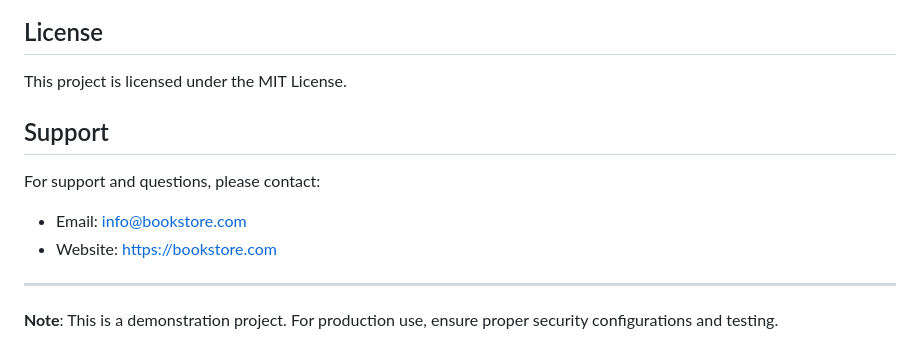
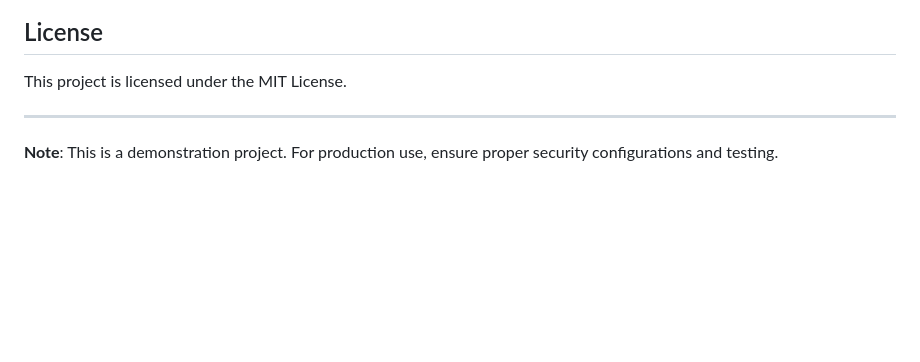
Before and after one commit to antariksha2001/store, a Markdown page: README.md, the part around the change. Drawn GitHub-style; blank space fills up the shorter version.

Commit message:
Delete support section from README
Removed support section with contact information.

```diff
--- a/README.md
+++ b/README.md
@@ -282,11 +282,6 @@ djangobooks/
 
 This project is licensed under the MIT License.
 
-## Support
-
-For support and questions, please contact:
-- Email: info@bookstore.com
-- Website: https://bookstore.com
 
 ---
 
```
